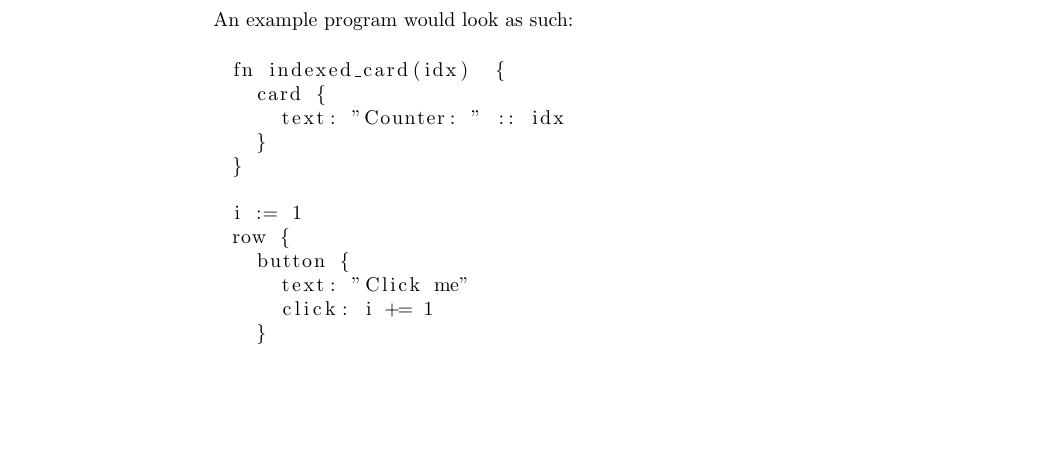
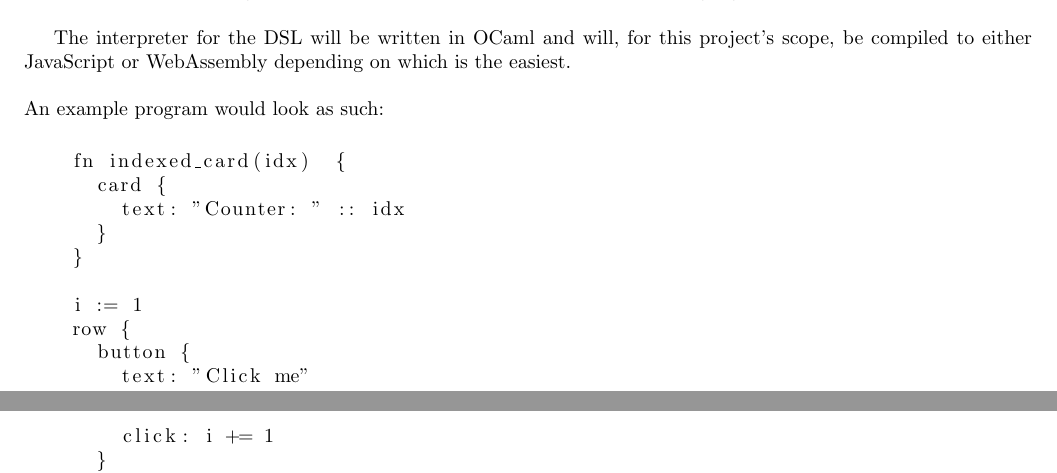
Before and after one commit to LGabAnnell/cs-462-project, a LaTeX document (proposal/main.tex, which reads proposal/sections/GUI_DSL_proposal.tex): part of page 2 of 2 before the commit and two parts of pages 1 and 2 of 2 after it, the two joined at a grey line, cut at the place of the change, the shorter picture padded with empty space. Compiled offline with pdfLaTeX.

Commit message:
docs(proposal): refine layout and implementation plan
- reduce page margins to 0.75 inches
- state the planned OCaml interpreter and target backends
- improve spacing before the example program

```diff
--- a/proposal/main.tex
+++ b/proposal/main.tex
@@ -1,4 +1,5 @@
 \documentclass{article}
+\usepackage[margin=0.75in]{geometry}
 \usepackage{graphicx} % Required for inserting images
 \usepackage{hyperref}
 \usepackage{listings}
--- a/proposal/sections/GUI_DSL_proposal.tex
+++ b/proposal/sections/GUI_DSL_proposal.tex
@@ -19,7 +19,9 @@ We will design and implement a small, typed, reactive UI language whose formal s
 
 The extended stretch goal is to create a DSL which would allow the programmer to write a UI in one language and dispatch it through multiple different runtimes - assuming the backends are implemented for the targeted language. The LLM part of the design serves as a constraint for direction: a compact language allows lower token consumption.\newline
 
-An example program would look as such:
+The interpreter for the DSL will be written in OCaml and will, for this project's scope, be compiled to either JavaScript or WebAssembly depending on which is the easiest. \newline
+
+\noindent An example program would look as such:
 \begin{center}
 	\begin{lstlisting}
 		fn indexed_card(idx)  {
```
